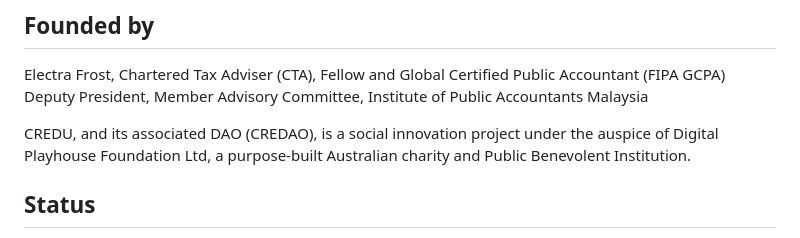
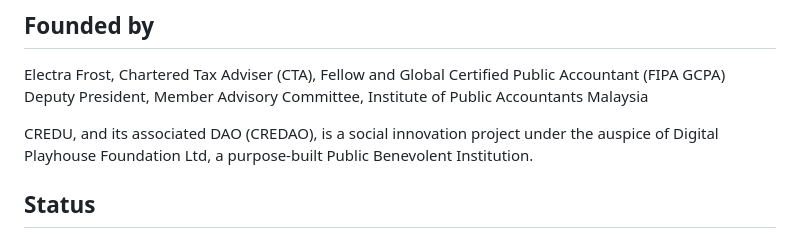
Before and after one commit to electrafrost/credu, a Markdown page: README.md, the part around the change. Drawn GitHub-style.

```diff
--- a/README.md
+++ b/README.md
@@ -57,7 +57,7 @@ The CREDU platform is being developed through CREDU Academy, a rolling cohort pr
 Electra Frost, Chartered Tax Adviser (CTA), Fellow and Global Certified Public Accountant (FIPA GCPA)
 Deputy President, Member Advisory Committee, Institute of Public Accountants Malaysia
 
-CREDU, and its associated DAO (CREDAO), is a social innovation project under the auspice of Digital Playhouse Foundation Ltd, a purpose-built Australian charity and Public Benevolent Institution.
+CREDU, and its associated DAO (CREDAO), is a social innovation project under the auspice of Digital Playhouse Foundation Ltd, a purpose-built Public Benevolent Institution.
 
 ## Status
 
```
